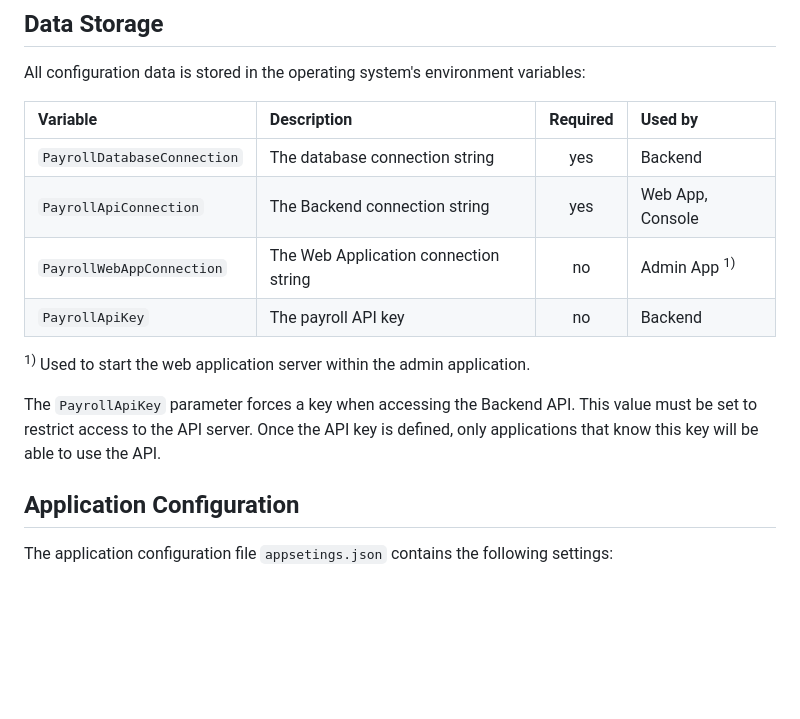
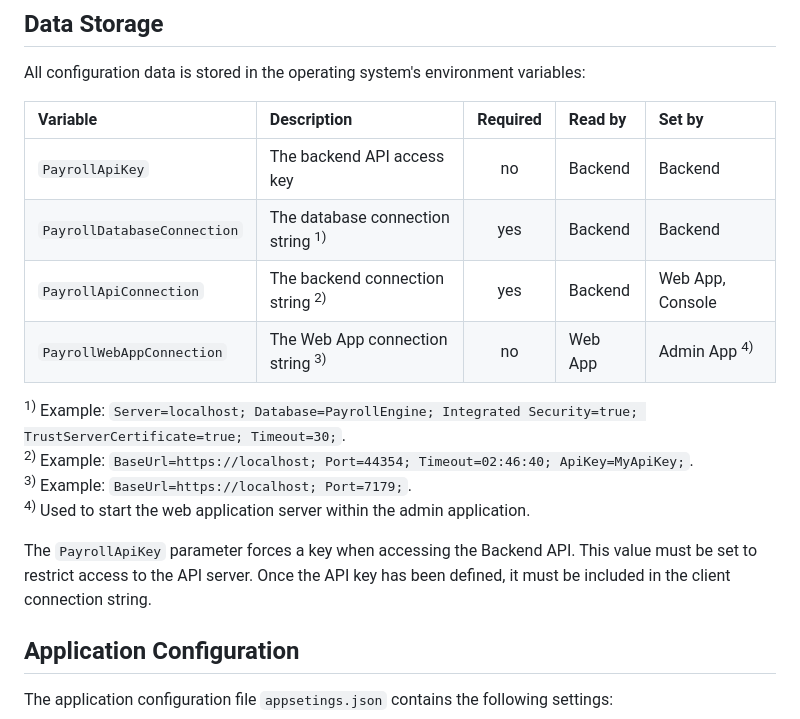
Before and after one commit to Payroll-Engine/PayrollEngine.AdminApp, a Markdown page: README.md, the part around the change. Drawn GitHub-style; blank space fills up the shorter version.

```diff
--- a/README.md
+++ b/README.md
@@ -54,16 +54,20 @@ The following command files are located in the installation start folder and mus
 ## Data Storage
 All configuration data is stored in the operating system's environment variables:
 
-| Variable                    | Description                            | Required  | Used by                 |
-|:--|:--|:--:|:--|
-| `PayrollDatabaseConnection` | The database connection string         | yes       | Backend                 |
-| `PayrollApiConnection`      | The Backend connection string          | yes       | Web App, Console        |
-| `PayrollWebAppConnection`   | The Web Application connection string  | no        | Admin App <sup>1)</sup> |
-| `PayrollApiKey`             | The payroll API key                    | no        | Backend                 |
+| Variable                    | Description                                   | Required  | Read by | Set by                  |
+|:--|:--|:--:|:--|:--|
+| `PayrollApiKey`             | The backend API access key                    | no        | Backend | Backend                 |
+| `PayrollDatabaseConnection` | The database connection string <sup>1)</sup>  | yes       | Backend | Backend                 |
+| `PayrollApiConnection`      | The backend connection string <sup>2)</sup>   | yes       | Backend | Web App, Console        |
+| `PayrollWebAppConnection`   | The Web App connection string <sup>3)</sup>   | no        | Web App | Admin App <sup>4)</sup> |
 
-<sup>1)</sup> Used to start the web application server within the admin application.<br/>
+<sup>1)</sup> Example: `Server=localhost; Database=PayrollEngine; Integrated Security=true; TrustServerCertificate=true; Timeout=30;`.<br />
+<sup>2)</sup> Example: `BaseUrl=https://localhost; Port=44354; Timeout=02:46:40; ApiKey=MyApiKey;`.<br/>
+<sup>3)</sup> Example: `BaseUrl=https://localhost; Port=7179;`.<br/>
+<sup>4)</sup> Used to start the web application server within the admin application.<br/>
 
-The `PayrollApiKey` parameter forces a key when accessing the Backend API. This value must be set to restrict access to the API server. Once the API key is defined, only applications that know this key will be able to use the API.
+The `PayrollApiKey` parameter forces a key when accessing the Backend API. This value must be set to restrict access to the API server. Once the API key has been defined, it must be included in the client connection string.
+
 
 ## Application Configuration
 The application configuration file `appsetings.json` contains the following settings:
```
